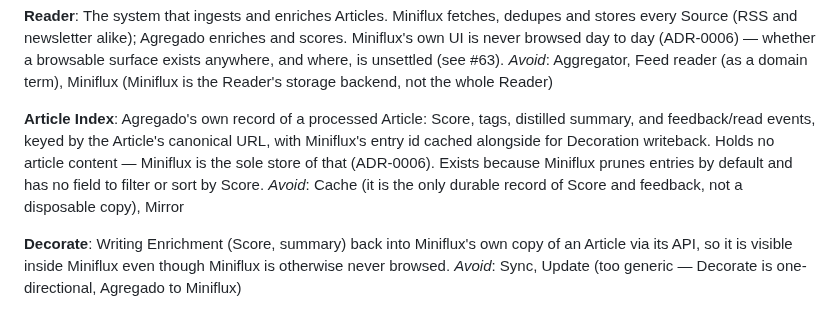
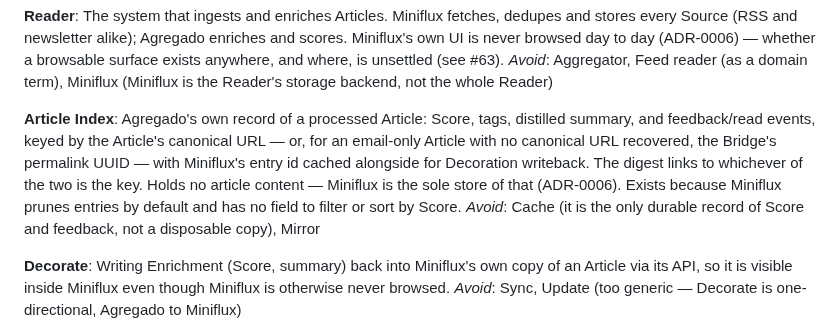
Before and after one commit to ffrt-labs/agregado, a Markdown page: CONTEXT.md, the part around the change. Rendered like a GitHub page.

Commit message:
Document Article Index's permalink-UUID key for email-only Articles
Resolves #108: an email-only Article with no canonical URL recovered
keys the Article Index on the Bridge's permalink UUID instead, and the
digest links to whichever of the two is the key. No special treatment
needed in scoring/summarization — the enrichment endpoint already
treats the Index key as opaque and takes Bridge-supplied content
directly either way.

```diff
--- a/CONTEXT.md
+++ b/CONTEXT.md
@@ -57,10 +57,12 @@ storage backend, not the whole Reader)
 
 **Article Index**:
 Agregado's own record of a processed Article: Score, tags, distilled summary, and
-feedback/read events, keyed by the Article's canonical URL, with Miniflux's entry id
-cached alongside for Decoration writeback. Holds no article content — Miniflux is the
-sole store of that (ADR-0006). Exists because Miniflux prunes entries by default and has
-no field to filter or sort by Score.
+feedback/read events, keyed by the Article's canonical URL — or, for an email-only
+Article with no canonical URL recovered, the Bridge's permalink UUID — with Miniflux's
+entry id cached alongside for Decoration writeback. The digest links to whichever of
+the two is the key. Holds no article content — Miniflux is the sole store of that
+(ADR-0006). Exists because Miniflux prunes entries by default and has no field to
+filter or sort by Score.
 _Avoid_: Cache (it is the only durable record of Score and feedback, not a disposable
 copy), Mirror
 
```
